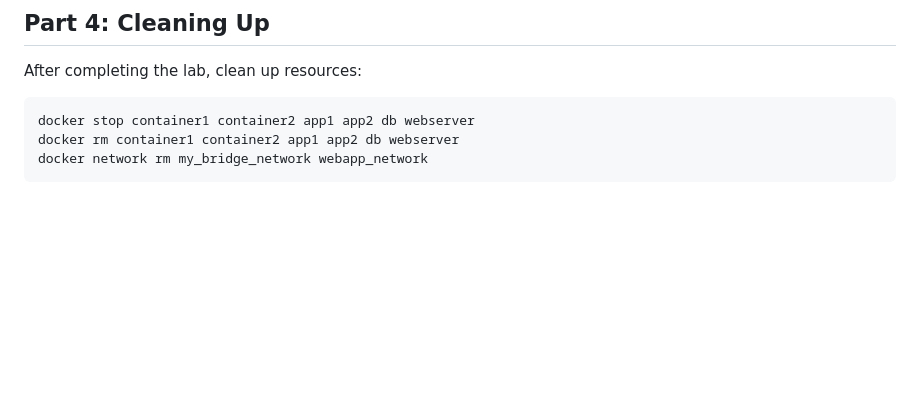
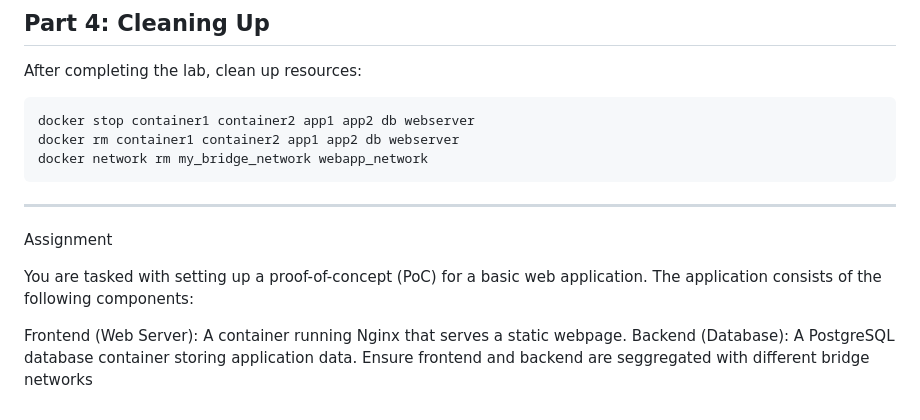
Before and after one commit to symple84/docker-tutorials, a Markdown page: lab3-networking-bridge.md, the part around the change. GitHub-like rendering; blank space fills up the shorter version.

````diff
--- a/lab3-networking-bridge.md
+++ b/lab3-networking-bridge.md
@@ -138,3 +138,11 @@ docker stop container1 container2 app1 app2 db webserver
 docker rm container1 container2 app1 app2 db webserver
 docker network rm my_bridge_network webapp_network
 ```
+---
+Assignment
+
+You are  tasked with setting up a proof-of-concept (PoC) for a basic web application. The application consists of the following components:
+
+Frontend (Web Server): A container running Nginx that serves a static webpage.
+Backend (Database): A PostgreSQL database container storing application data.
+Ensure frontend and backend are seggregated with different bridge networks
````
